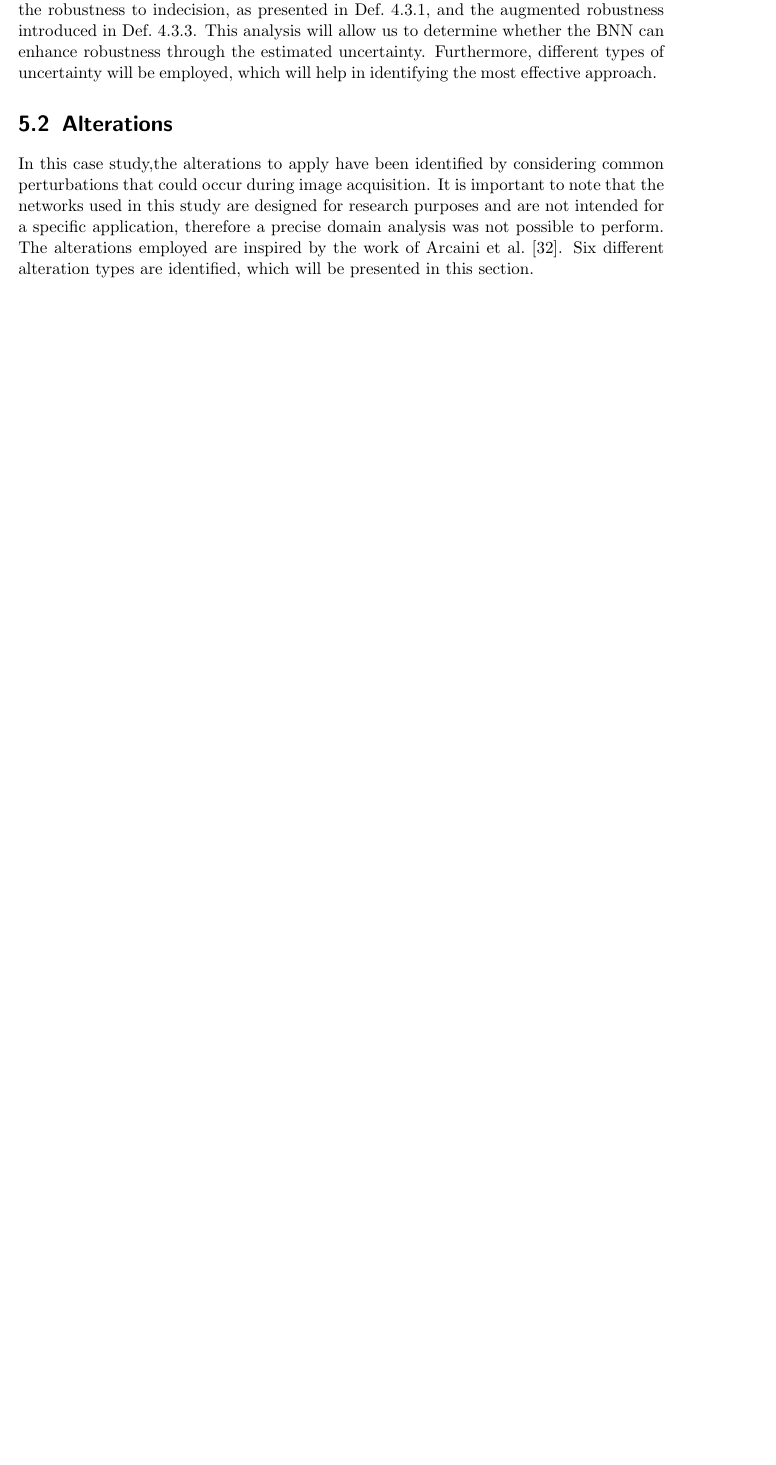
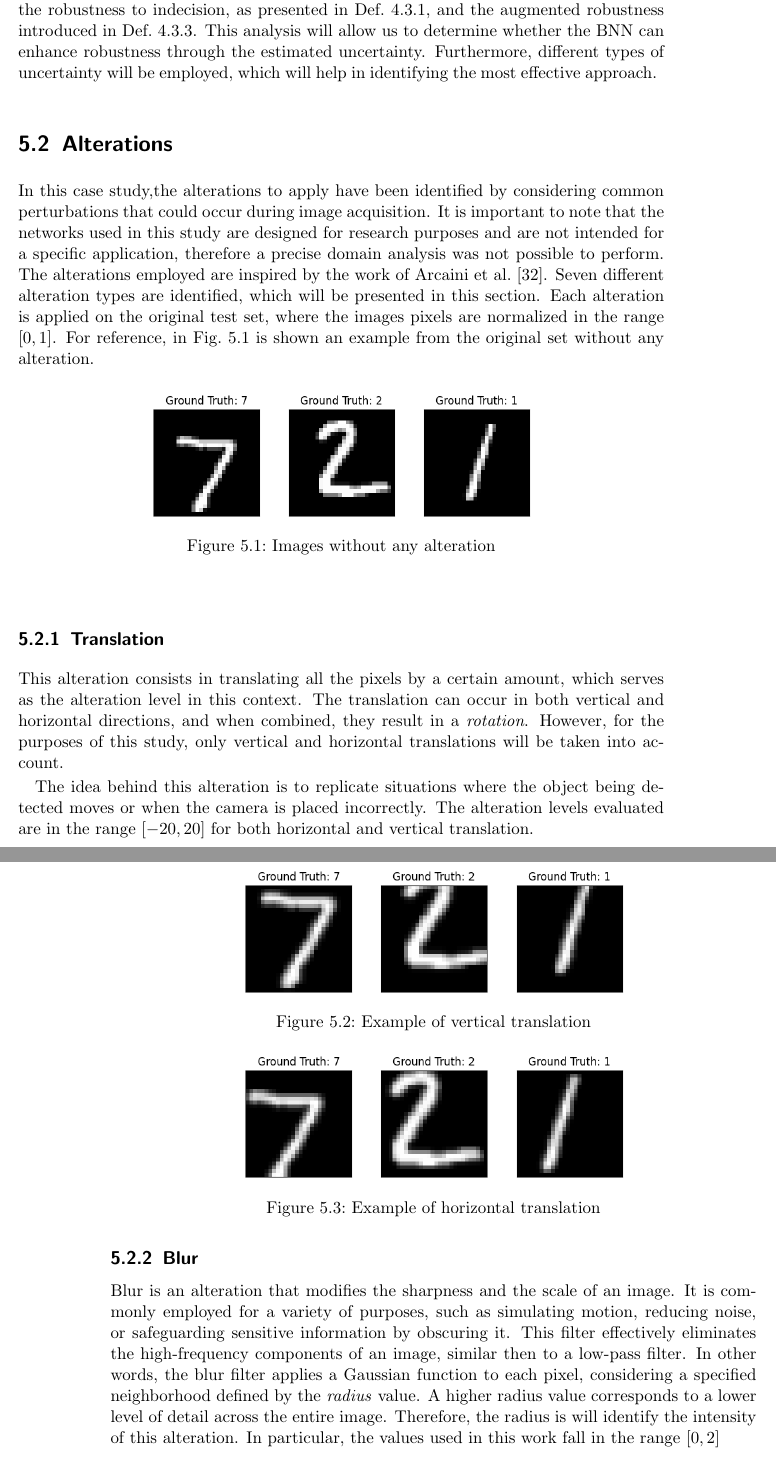
Before and after one commit to wasim-essbai/MasterThesis, a LaTeX thesis (drafting/Tesi.tex, which reads drafting/TextFiles/RobustnessEval/Alterations.tex): part of page 59 of 63 before the commit and two parts of pages 59 and 60 of 65 after it, the two joined at a grey line, cut so that both start at the same text, the shorter picture padded with empty space. Compiled offline with pdfLaTeX.

Commit message:
Optimizations and alterations section

```diff
--- a/drafting/TextFiles/RobustnessEval/Alterations.tex
+++ b/drafting/TextFiles/RobustnessEval/Alterations.tex
@@ -1,3 +1,34 @@
 \section{Alterations}
 
-In this case study,the alterations to apply have been identified by considering common perturbations that could occur during image acquisition. It is important to note that the networks used in this study are designed for research purposes and are not intended for a specific application, therefore a precise domain analysis was not possible to perform. The alterations employed are inspired by the work of Arcaini et al. \cite{9176802}. Six different alteration types are identified, which will be presented in this section.
+In this case study,the alterations to apply have been identified by considering common perturbations that could occur during image acquisition. It is important to note that the networks used in this study are designed for research purposes and are not intended for a specific application, therefore a precise domain analysis was not possible to perform. The alterations employed are inspired by the work of Arcaini et al. \cite{9176802}. Seven different alteration types are identified, which will be presented in this section. Each alteration is applied on the original test set, where the images pixels are normalized in the range $[0,1]$. For reference, in \Fig~\ref{fig:orig} is shown an example from the original set without any alteration.
+
+\begin{figure}[h]
+	\centering
+	\includegraphics[width=0.6\linewidth]{ImageFiles/Alterations/orig}
+	\caption{Images without any alteration}
+	\label{fig:orig}
+\end{figure}
+
+\subsection{Translation}
+
+This alteration consists in translating all the pixels by a certain amount, which serves as the alteration level in this context. The translation can occur in both vertical and horizontal directions, and when combined, they result in a \textit{rotation}. However, for the purposes of this study, only vertical and horizontal translations will be taken into account.
+
+\begin{figure}[h]
+	\centering
+	\includegraphics[width=0.6\linewidth]{ImageFiles/Alterations/VT}
+	\caption{Example of vertical translation}
+	\label{fig:VT}
+\end{figure}
+
+\begin{figure}[h]
+	\centering
+	\includegraphics[width=0.6\linewidth]{ImageFiles/Alterations/HT}
+	\caption{Example of horizontal translation}
+	\label{fig:HT}
+\end{figure}
+
+The idea behind this alteration is to replicate situations where the object being detected moves or when the camera is placed incorrectly. The alteration levels evaluated are in the range $[-20,20]$ for both horizontal and vertical translation.
+
+\subsection{Blur}
+
+Blur is an alteration that modifies the sharpness and the scale of an image. It is commonly employed for a variety of purposes, such as simulating motion, reducing noise, or safeguarding sensitive information by obscuring it. This filter effectively eliminates the high-frequency components of an image, similar then to a low-pass filter. In other words, the blur filter applies a Gaussian function to each pixel, considering a specified neighborhood defined by the \textit{radius} value. A higher radius value corresponds to a lower level of detail across the entire image. Therefore, the radius is will identify the intensity of this alteration. In particular, the values used in this work fall in the range $[0,2]$
```
Also changed, not shown: drafting/TextFiles/Case study/Dataset.tex (+1 -1 lines), drafting/ImageFiles/Alterations/Blur.png (added), drafting/ImageFiles/Alterations/Brightness.png (added), drafting/ImageFiles/Alterations/Compression.png (added), drafting/ImageFiles/Alterations/GN.png (added), drafting/ImageFiles/Alterations/HT.png (added), drafting/ImageFiles/Alterations/VT.png (added), drafting/ImageFiles/Alterations/Zoom.png (added), drafting/ImageFiles/Alterations/orig.png (added), drafting/TextFiles/RobustnessEval/Alterations.tex (54 more changed lines), 1 other file.
